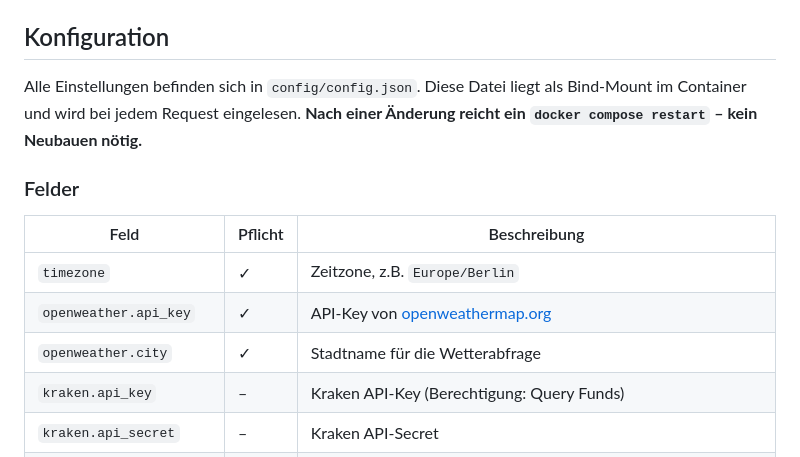
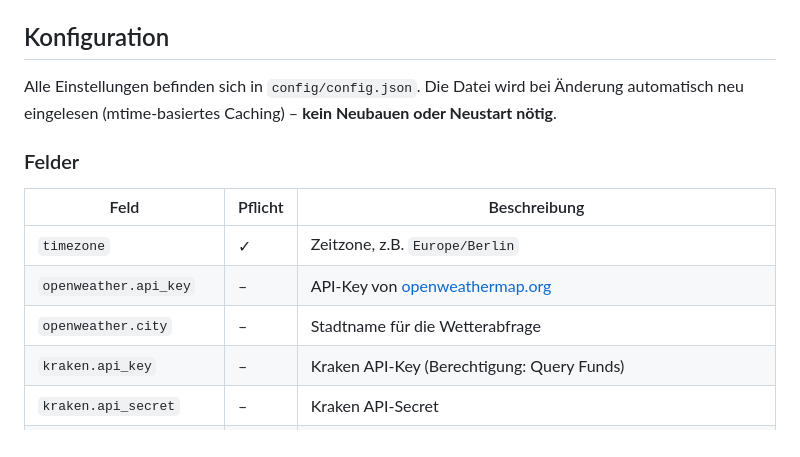
Before and after one commit to mp-pug/pi-desktop, a Markdown page: README.md, the part around one of its changes. GitHub-like rendering.

```diff
--- a/README.md
+++ b/README.md
@@ -56,17 +77,15 @@ Das Dashboard ist danach unter `http://<raspberry-ip>` erreichbar.
 
 ## Konfiguration
 
-Alle Einstellungen befinden sich in `config/config.json`.
-Diese Datei liegt als Bind-Mount im Container und wird bei jedem Request eingelesen.
-**Nach einer Änderung reicht ein `docker compose restart` – kein Neubauen nötig.**
+Alle Einstellungen befinden sich in `config/config.json`. Die Datei wird bei Änderung automatisch neu eingelesen (mtime-basiertes Caching) – **kein Neubauen oder Neustart nötig**.
 
 ### Felder
 
 | Feld | Pflicht | Beschreibung |
 |---|---|---|
 | `timezone` | ✓ | Zeitzone, z.B. `Europe/Berlin` |
-| `openweather.api_key` | ✓ | API-Key von [openweathermap.org](https://openweathermap.org) |
-| `openweather.city` | ✓ | Stadtname für die Wetterabfrage |
+| `openweather.api_key` | – | API-Key von [openweathermap.org](https://openweathermap.org) |
+| `openweather.city` | – | Stadtname für die Wetterabfrage |
 | `kraken.api_key` | – | Kraken API-Key (Berechtigung: Query Funds) |
 | `kraken.api_secret` | – | Kraken API-Secret |
 | `bitvavo.api_key` | – | Bitvavo API-Key (Berechtigung: View) |
```
Also changed, not shown: other parts of README.md (+50 -36 lines), CLAUDE.md (+41 -14 lines).
